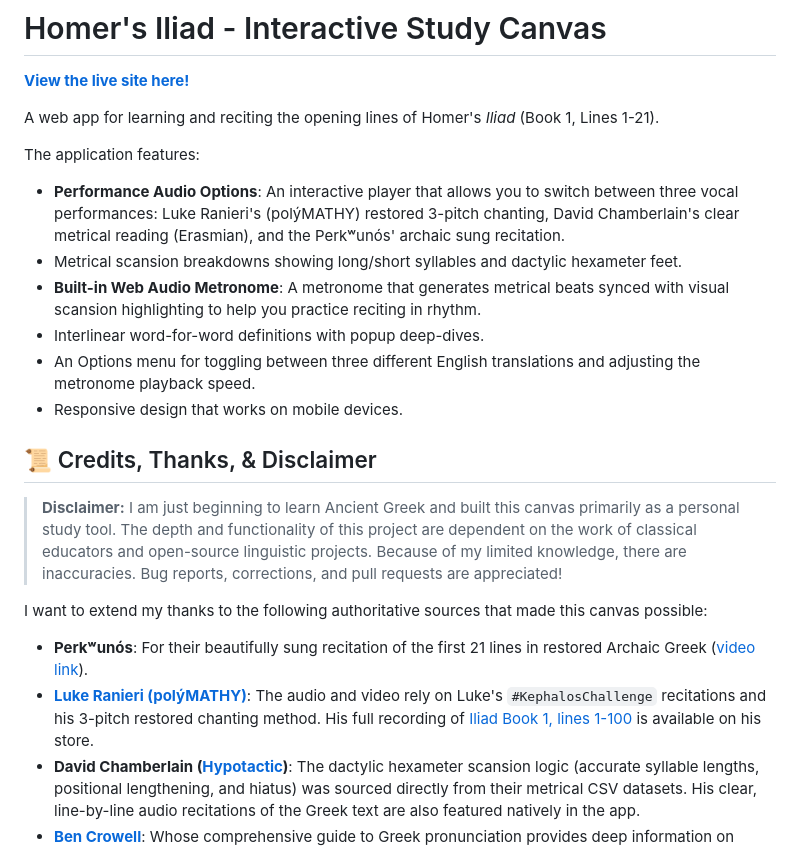
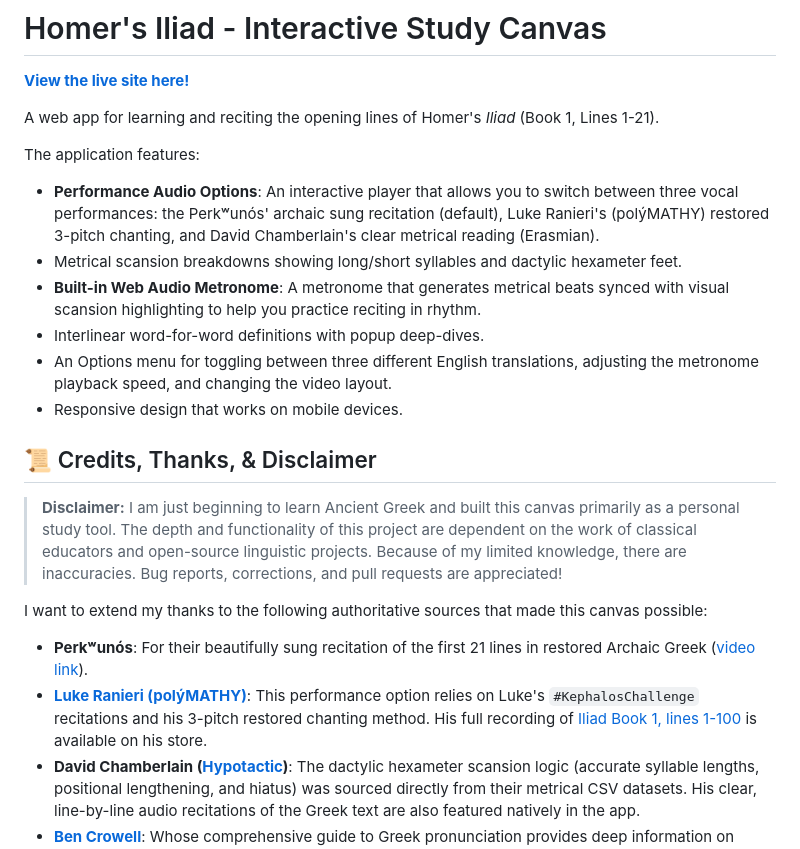
Before and after one commit to philbogle/iliad-canvas, a Markdown page: README.md, the part around the change. Rendered like a GitHub page.

Commit message:
docs: update README to reflect new performance option defaults, ordering, and layout settings

```diff
--- a/README.md
+++ b/README.md
@@ -5,11 +5,11 @@
 A web app for learning and reciting the opening lines of Homer's *Iliad* (Book 1, Lines 1-21).
 
 The application features:
-- **Performance Audio Options**: An interactive player that allows you to switch between three vocal performances: Luke Ranieri's (polýMATHY) restored 3-pitch chanting, David Chamberlain's clear metrical reading (Erasmian), and the Perkʷunós' archaic sung recitation.
+- **Performance Audio Options**: An interactive player that allows you to switch between three vocal performances: the Perkʷunós' archaic sung recitation (default), Luke Ranieri's (polýMATHY) restored 3-pitch chanting, and David Chamberlain's clear metrical reading (Erasmian).
 - Metrical scansion breakdowns showing long/short syllables and dactylic hexameter feet.
 - **Built-in Web Audio Metronome**: A metronome that generates metrical beats synced with visual scansion highlighting to help you practice reciting in rhythm.
 - Interlinear word-for-word definitions with popup deep-dives.
-- An Options menu for toggling between three different English translations and adjusting the metronome playback speed.
+- An Options menu for toggling between three different English translations, adjusting the metronome playback speed, and changing the video layout.
 - Responsive design that works on mobile devices.
 
 ## 📜 Credits, Thanks, & Disclaimer
@@ -19,7 +19,7 @@ The application features:
 I want to extend my thanks to the following authoritative sources that made this canvas possible:
 
 - **Perkʷunós**: For their beautifully sung recitation of the first 21 lines in restored Archaic Greek ([video link](https://youtu.be/KX4yuMN6pPI)).
-- **[Luke Ranieri (polýMATHY)](https://www.youtube.com/@polymathy)**: The audio and video rely on Luke's `#KephalosChallenge` recitations and his 3-pitch restored chanting method. His full recording of [Iliad Book 1, lines 1-100](https://luke-ranieri.myshopify.com/products/iliad-100-homers-iliad-book-1-lines-1-100) is available on his store.
+- **[Luke Ranieri (polýMATHY)](https://www.youtube.com/@polymathy)**: This performance option relies on Luke's `#KephalosChallenge` recitations and his 3-pitch restored chanting method. His full recording of [Iliad Book 1, lines 1-100](https://luke-ranieri.myshopify.com/products/iliad-100-homers-iliad-book-1-lines-1-100) is available on his store.
 - **David Chamberlain ([Hypotactic](https://hypotactic.com/homer/iliad1.html))**: The dactylic hexameter scansion logic (accurate syllable lengths, positional lengthening, and hiatus) was sourced directly from their metrical CSV datasets. His clear, line-by-line audio recitations of the Greek text are also featured natively in the app.
 - **[Ben Crowell](https://bitbucket.org/ben-crowell/greek_pronunciation/src/master/index.md)**: Whose comprehensive guide to Greek pronunciation provides deep information on reconstructed Attic vs. Erasmian pronunciation, tonal accents, and sound recordings of informed readings of the Iliad.
 - **[Wikimedia Commons](https://commons.wikimedia.org/)**: The audio files in the pronunciation guide were sourced from their extensive public domain repository of IPA pronunciation audio.
```
